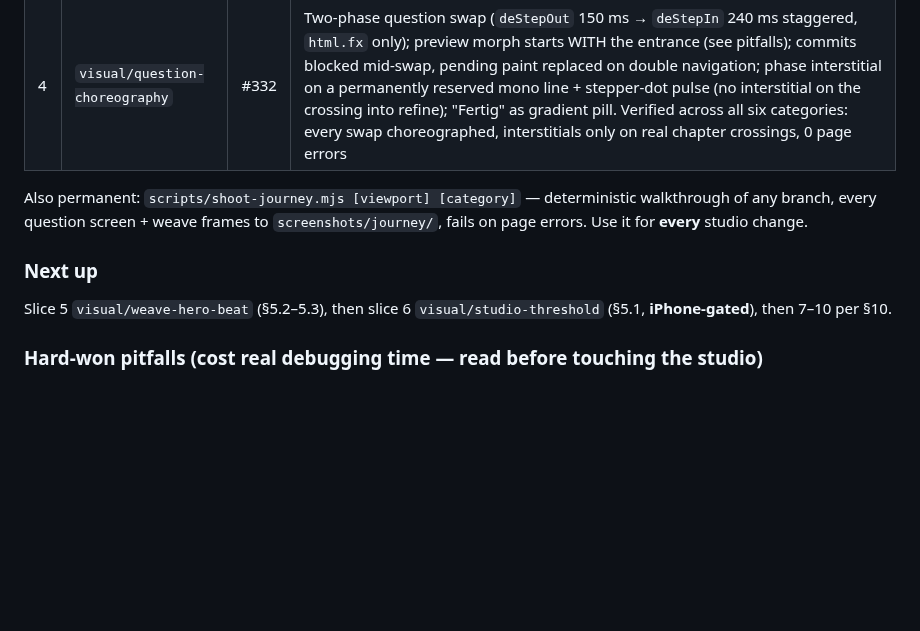
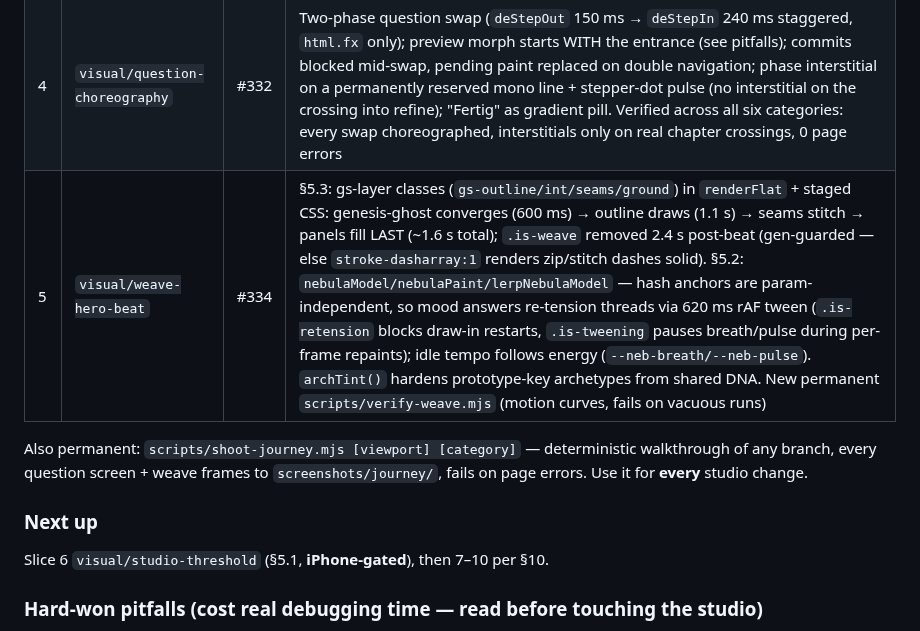
Before and after one commit to Yanisleomoser/UrbanRevolution, a Markdown page: docs/STUDIO-UX-ROADMAP.md, the part around the change. Drawn GitHub-style; blank space fills up the shorter version.

Commit message:
docs: Studio-UX-Roadmap — Status Slice 5 (Weave-Hero-Beat, PR #334)
Co-Authored-By: Claude Fable 5 <noreply@anthropic.com>
Claude-Session: https://claude.ai/code/session_01W7tchKraYcMTajnNBKZppJ

```diff
--- a/docs/STUDIO-UX-ROADMAP.md
+++ b/docs/STUDIO-UX-ROADMAP.md
@@ -309,6 +309,7 @@ holds.
 | 2 | `engine/realism-honesty-gate` | #329 | `content/preview-photos.json` — all 36 convergence photos individually described; **12 retired** (colorblock no DNA can produce, a two-piece "dress", 4 of 6 "pants" photos show full suits). `photoMatches`/`matchingCandidates` in render-preview.js: photo only crossfades when nothing it shows contradicts a decided DNA value; fail-closed, rejected photos never loaded |
 | 3 | `layout/mobile-docked-preview` | #330 | 76 px dock, thumb corner, ≤480 px + preview <30 % visible + journey on screen (`dockShouldShow`); mirrors **every** render/morph frame (`opts.mirror` in renderInto/morph); tap = rAF scroll-tween back to the stage; hoisted to `<body>` (see pitfalls); iPhone-verified by the user |
 | 4 | `visual/question-choreography` | #332 | Two-phase question swap (`deStepOut` 150 ms → `deStepIn` 240 ms staggered, `html.fx` only); preview morph starts WITH the entrance (see pitfalls); commits blocked mid-swap, pending paint replaced on double navigation; phase interstitial on a permanently reserved mono line + stepper-dot pulse (no interstitial on the crossing into refine); "Fertig" as gradient pill. Verified across all six categories: every swap choreographed, interstitials only on real chapter crossings, 0 page errors |
+| 5 | `visual/weave-hero-beat` | #334 | §5.3: gs-layer classes (`gs-outline/int/seams/ground`) in `renderFlat` + staged CSS: genesis-ghost converges (600 ms) → outline draws (1.1 s) → seams stitch → panels fill LAST (~1.6 s total); `.is-weave` removed 2.4 s post-beat (gen-guarded — else `stroke-dasharray:1` renders zip/stitch dashes solid). §5.2: `nebulaModel/nebulaPaint/lerpNebulaModel` — hash anchors are param-independent, so mood answers re-tension threads via 620 ms rAF tween (`.is-retension` blocks draw-in restarts, `.is-tweening` pauses breath/pulse during per-frame repaints); idle tempo follows energy (`--neb-breath/--neb-pulse`). `archTint()` hardens prototype-key archetypes from shared DNA. New permanent `scripts/verify-weave.mjs` (motion curves, fails on vacuous runs) |
 
 Also permanent: `scripts/shoot-journey.mjs [viewport] [category]` — deterministic
 walkthrough of any branch, every question screen + weave frames to
@@ -316,8 +317,7 @@ walkthrough of any branch, every question screen + weave frames to
 
 ### Next up
 
-Slice 5 `visual/weave-hero-beat` (§5.2–5.3), then slice 6
-`visual/studio-threshold` (§5.1, **iPhone-gated**), then 7–10 per §10.
+Slice 6 `visual/studio-threshold` (§5.1, **iPhone-gated**), then 7–10 per §10.
 
 ### Hard-won pitfalls (cost real debugging time — read before touching the studio)
 
```
